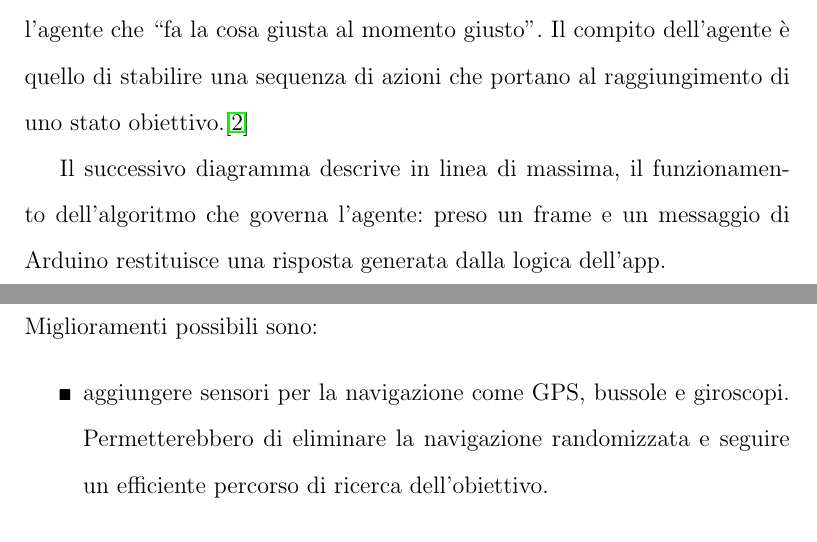
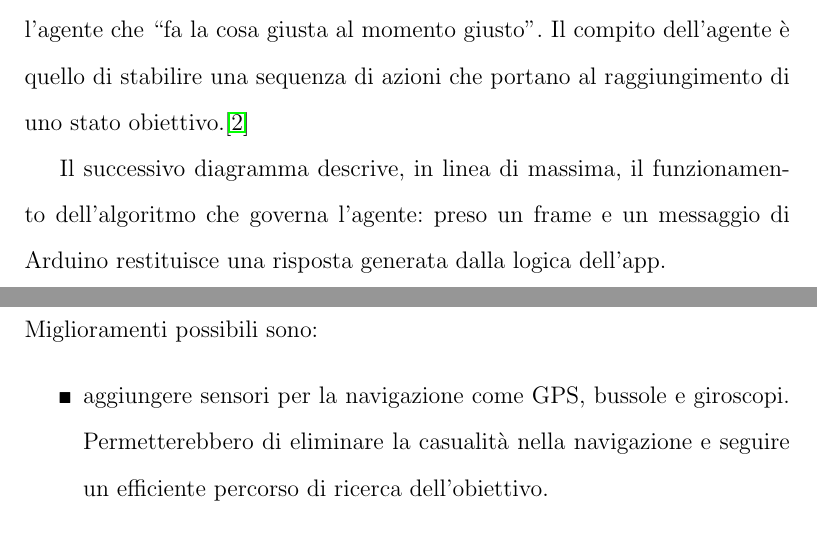
Before and after one commit to mariotsi/Bachelor-Thesis, a LaTeX document (Tesi__Simone_Mariotti.tex, which reads capitolo4.tex, conclusioni.tex): two parts of pages 26 and 47 of 50, joined at a grey line, cut so that both start at the same text. Compiled offline with pdfLaTeX.

Commit message:
Correzioni Capitolo Conclusioni del Professore

```diff
--- a/capitolo4.tex
+++ b/capitolo4.tex
@@ -9,7 +9,7 @@ l'agente che ``fa la cosa giusta al momento giusto''. Il compito dell'agente è
 quello di stabilire una sequenza di azioni che portano al raggiungimento di
 uno stato obiettivo.\cite{agente}
 
-Il successivo diagramma descrive in linea di massima, il funzionamento dell'algoritmo che governa l'agente: preso un frame e un messaggio
+Il successivo diagramma descrive, in linea di massima, il funzionamento dell'algoritmo che governa l'agente: preso un frame e un messaggio
 di Arduino restituisce una risposta generata dalla logica dell'app.
 \begin{figure}[H] \center
 \includegraphics[width=\textwidth]{immagini/schema_processo_new.pdf}
--- a/conclusioni.tex
+++ b/conclusioni.tex
@@ -25,7 +25,7 @@ modificabile e personalizzabile da futuri studenti.
 \\Miglioramenti possibili sono:
 \begin{itemize}
 \item aggiungere sensori per la navigazione come GPS,
-bussole e giroscopi. Permetterebbero di eliminare la navigazione randomizzata e seguire un efficiente percorso di ricerca dell'obiettivo.
+bussole e giroscopi. Permetterebbero di eliminare la casualità nella navigazione e seguire un efficiente percorso di ricerca dell'obiettivo.
 \item implementare una base di conoscenza in grado di tenere traccia degli ostacoli e degli oggetti riconosciuti in modo da velocizzare ogni successiva ricerca.
 \item aggiungere un attuatore in grado di manipolare l'obiettivo una volta individuato.
 \end{itemize}
```
Also changed, not shown: Tesi__Simone_Mariotti.pdf.
